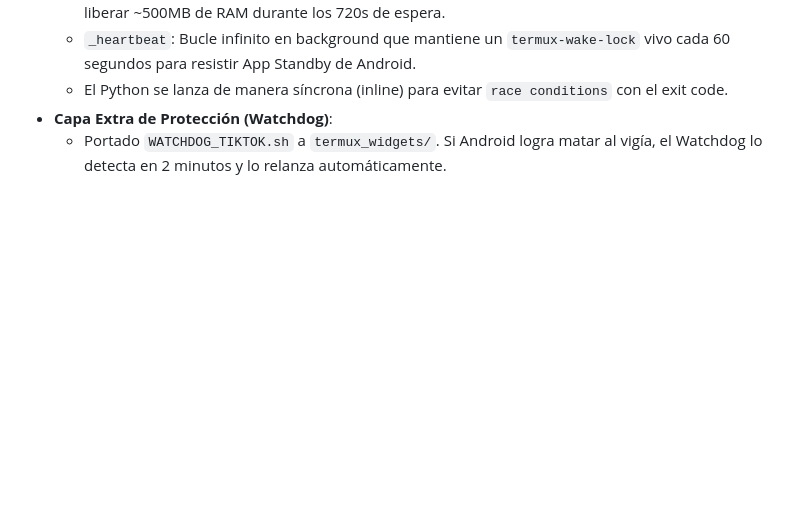
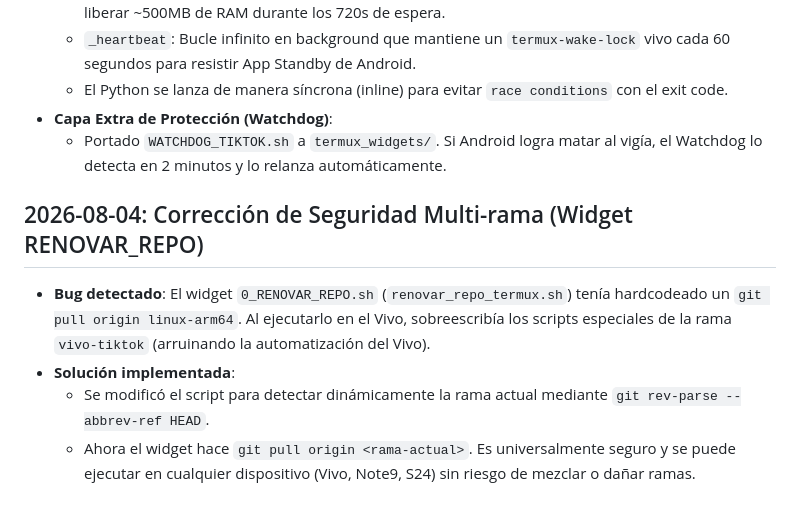
Before and after one commit to zerausn/agentes, a Markdown page: tiktok_uploader/docs/PROGRESS.md, the part around the change. GitHub-like rendering; blank space fills up the shorter version.

Commit message:
docs: documentado fix de renovar_repo multi-rama

```diff
--- a/tiktok_uploader/docs/PROGRESS.md
+++ b/tiktok_uploader/docs/PROGRESS.md
@@ -76,3 +76,10 @@ La API de TikTok sigue sin aprobarse; el método UI es la estrategia de producci
   - El Python se lanza de manera síncrona (inline) para evitar `race conditions` con el exit code.
 - **Capa Extra de Protección (Watchdog)**:
   - Portado `WATCHDOG_TIKTOK.sh` a `termux_widgets/`. Si Android logra matar al vigía, el Watchdog lo detecta en 2 minutos y lo relanza automáticamente.
+
+## 2026-08-04: Corrección de Seguridad Multi-rama (Widget RENOVAR_REPO)
+
+- **Bug detectado**: El widget `0_RENOVAR_REPO.sh` (`renovar_repo_termux.sh`) tenía hardcodeado un `git pull origin linux-arm64`. Al ejecutarlo en el Vivo, sobreescribía los scripts especiales de la rama `vivo-tiktok` (arruinando la automatización del Vivo).
+- **Solución implementada**:
+  - Se modificó el script para detectar dinámicamente la rama actual mediante `git rev-parse --abbrev-ref HEAD`.
+  - Ahora el widget hace `git pull origin <rama-actual>`. Es universalmente seguro y se puede ejecutar en cualquier dispositivo (Vivo, Note9, S24) sin riesgo de mezclar o dañar ramas.
```
